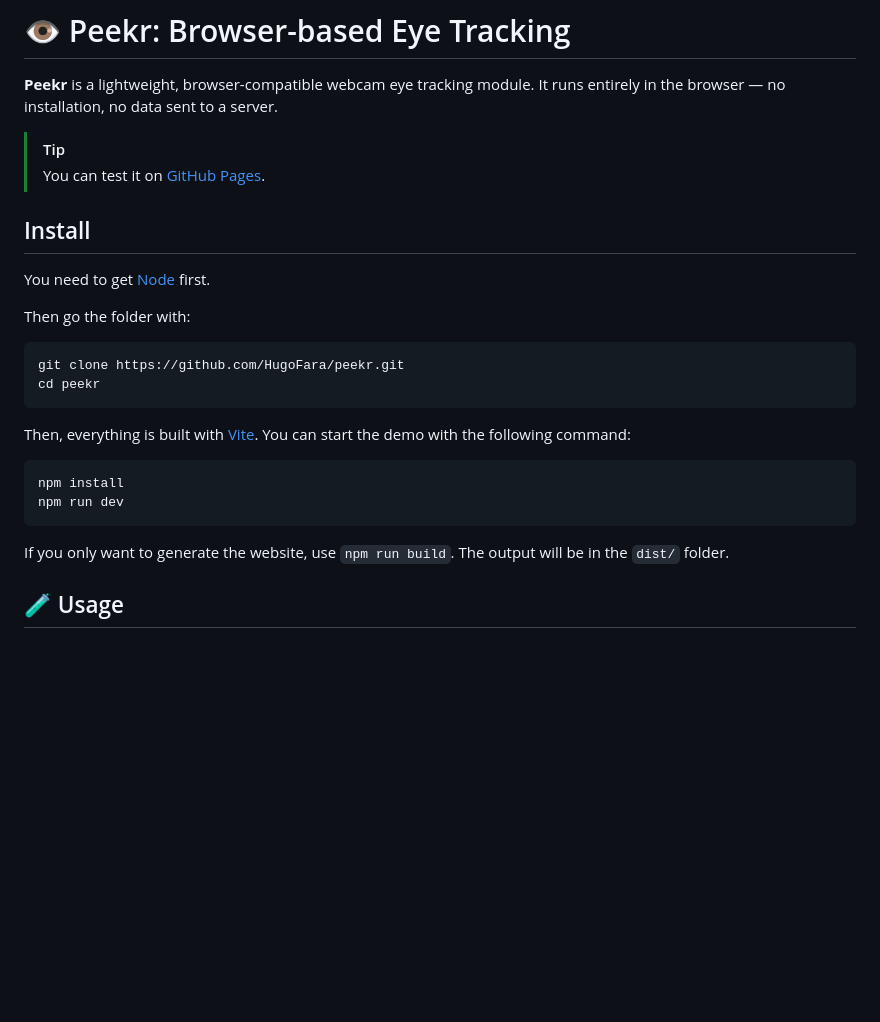
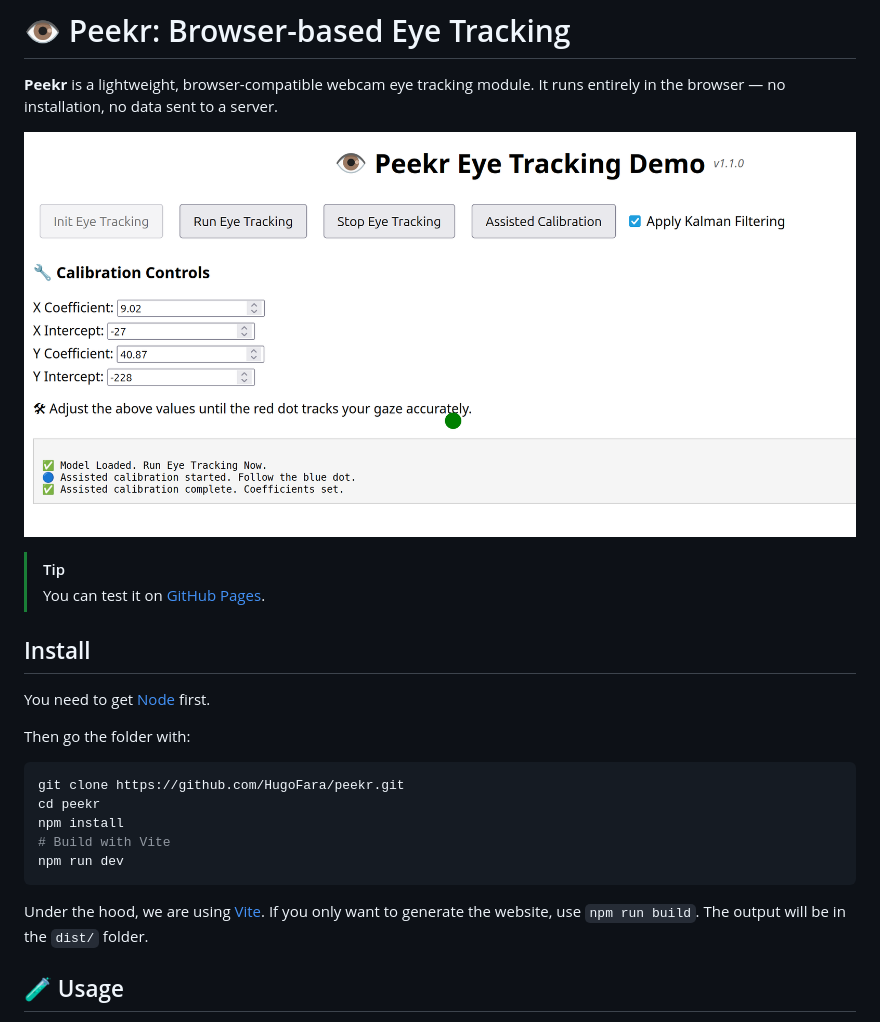
Before and after one commit to HugoFara/peekr, a Markdown page: README.md, the part around the change. GitHub-like rendering; pictures changed too: image/Peekr Banner.png (added); blank space fills up the shorter version.

Commit message:
refactor(tracker): change tracker dot from red to green. doc(README): add a new banner image.

````diff
--- a/README.md
+++ b/README.md
@@ -2,6 +2,8 @@
 
 **Peekr** is a lightweight, browser-compatible webcam eye tracking module.
 It runs entirely in the browser — no installation, no data sent to a server.
+
+![Peekr Welcome Screen](./image/Peekr%20Banner.png)
 
 > [!TIP]
 > You can test it on [GitHub Pages](https://hugofara.github.io/peekr/).
@@ -15,16 +17,12 @@ Then go the folder with:
 ```sh
 git clone https://github.com/HugoFara/peekr.git
 cd peekr
-```
-
-Then, everything is built with [Vite](https://vite.dev).
-You can start the demo with the following command:
-
-```bash
 npm install
+# Build with Vite
 npm run dev
 ```
 
+Under the hood, we are using [Vite](https://vite.dev).
 If you only want to generate the website, use `npm run build`.
 The output will be in the `dist/` folder.
 
````
Also changed, not shown: CHANGELOG.md (+12 -6 lines), 2 other files.
